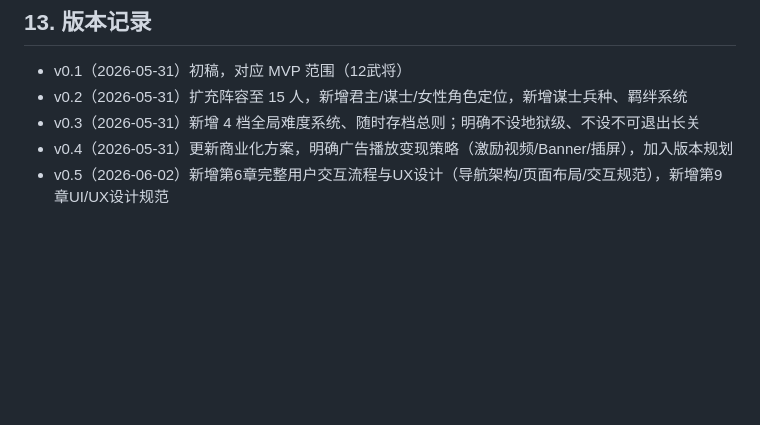
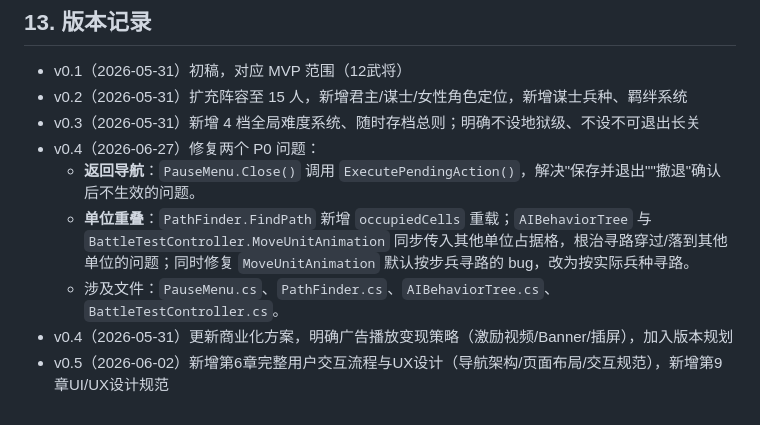
Before and after one commit to chengqi707/zhenguanWarriors, a Markdown page: docs/PRD.md, the part around the change. Drawn GitHub-style; blank space fills up the shorter version.

Commit message:
docs: PRD增加v0.4版本记录-P0返回导航与单位重叠修复
记录 PauseMenu pending 操作修复与 PathFinder occupiedCells 重载方案，

便于后续迭代查阅。

Co-Authored-By: Claude <noreply@anthropic.com>

```diff
--- a/docs/PRD.md
+++ b/docs/PRD.md
@@ -529,5 +529,9 @@ GUI.Label(new Rect(0, 0, 400, 48), "text",
 - v0.1（2026-05-31）初稿，对应 MVP 范围（12武将）
 - v0.2（2026-05-31）扩充阵容至 15 人，新增君主/谋士/女性角色定位，新增谋士兵种、羁绊系统
 - v0.3（2026-05-31）新增 4 档全局难度系统、随时存档总则；明确不设地狱级、不设不可退出长关
+- v0.4（2026-06-27）修复两个 P0 问题：
+  - **返回导航**：`PauseMenu.Close()` 调用 `ExecutePendingAction()`，解决"保存并退出""撤退"确认后不生效的问题。
+  - **单位重叠**：`PathFinder.FindPath` 新增 `occupiedCells` 重载；`AIBehaviorTree` 与 `BattleTestController.MoveUnitAnimation` 同步传入其他单位占据格，根治寻路穿过/落到其他单位的问题；同时修复 `MoveUnitAnimation` 默认按步兵寻路的 bug，改为按实际兵种寻路。
+  - 涉及文件：`PauseMenu.cs`、`PathFinder.cs`、`AIBehaviorTree.cs`、`BattleTestController.cs`。
 - v0.4（2026-05-31）更新商业化方案，明确广告播放变现策略（激励视频/Banner/插屏），加入版本规划
 - v0.5（2026-06-02）新增第6章完整用户交互流程与UX设计（导航架构/页面布局/交互规范），新增第9章UI/UX设计规范
```
